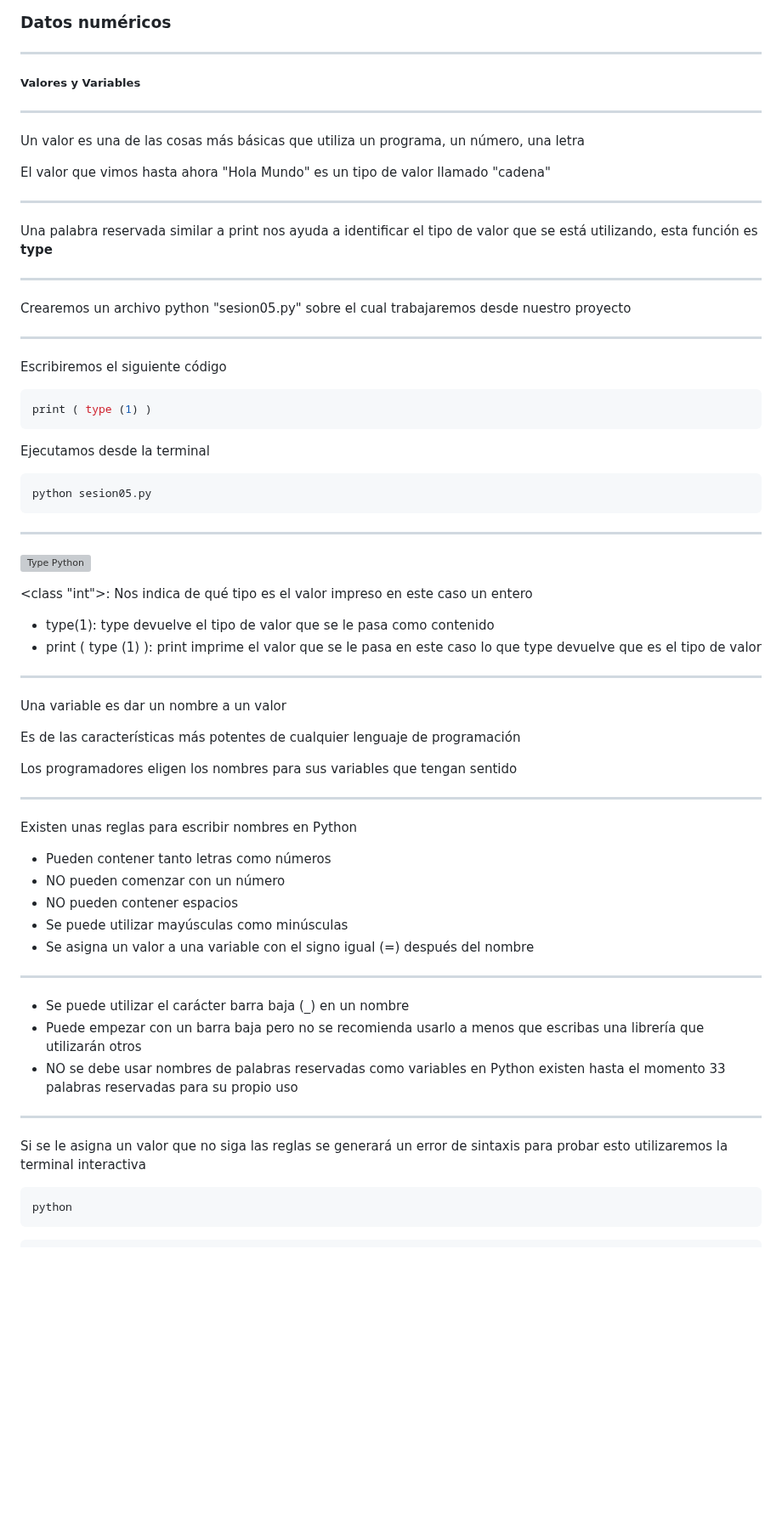
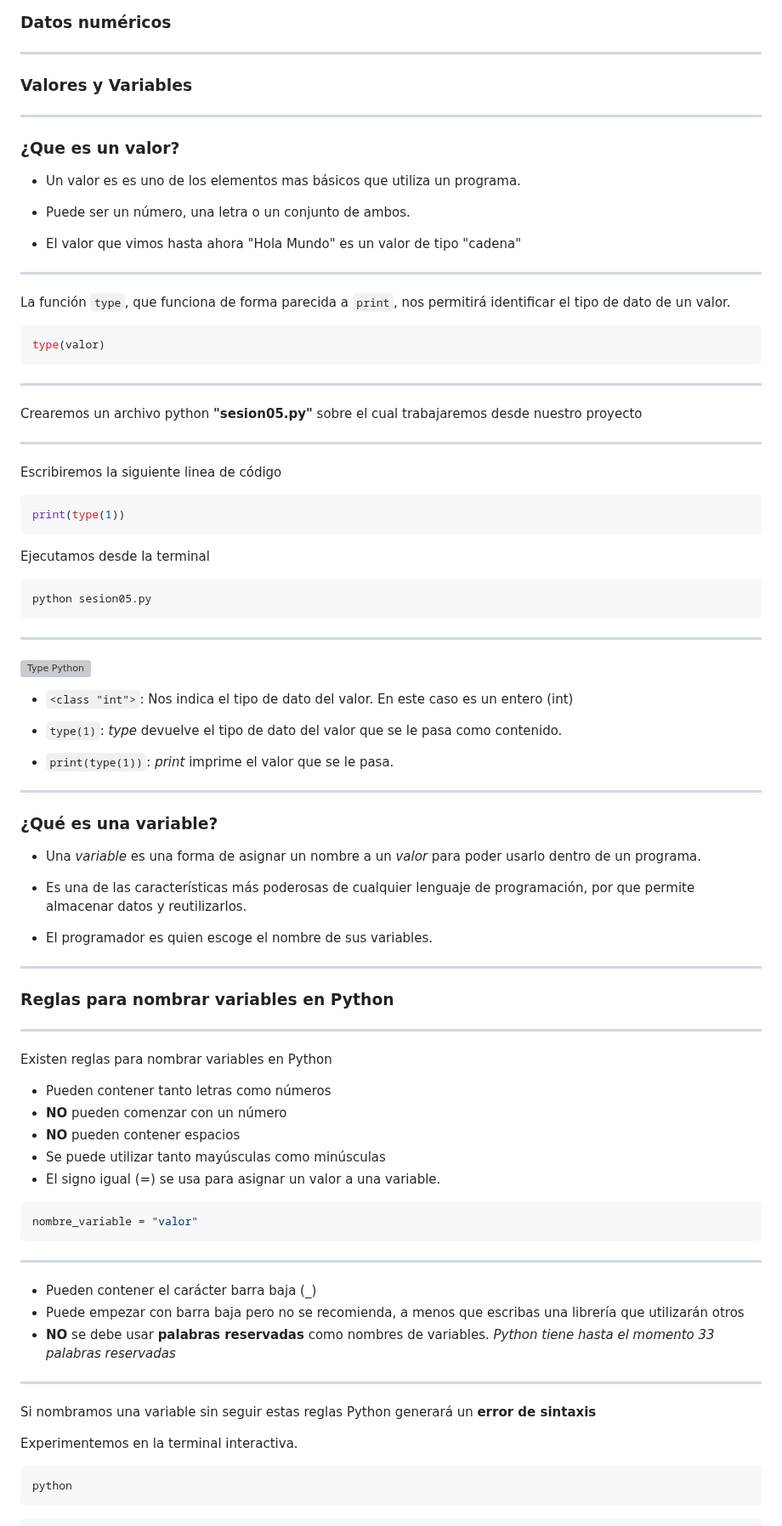
Before and after one commit to python-la-paz/python-study-group-fundamentals, a Markdown page: content/sesion05/Readme.md, the part around one of its changes. Shown at 85% size. GitHub-like rendering; blank space fills up the shorter version; grey boxes are pictures that could not be loaded.

Commit message:
fix(sesion01): Improve content order

````diff
--- a/content/sesion05/Readme.md
+++ b/content/sesion05/Readme.md
@@ -9,23 +9,32 @@
 ### Tipos de datos
 ### Datos numéricos
 ---
-##### Valores y Variables
+### Valores y Variables
 
 ---
-Un valor es una de las cosas más básicas que utiliza un programa, un número, una letra
+### ¿Que es un valor?
 
-El valor que vimos hasta ahora "Hola Mundo" es un tipo de valor llamado "cadena"
+- Un valor es es uno de los elementos mas básicos que utiliza un programa.
+
+- Puede ser un número, una letra o un conjunto de ambos.
+
+- El valor que vimos hasta ahora "Hola Mundo" es un valor de tipo "cadena"
 
 ---
-Una palabra reservada similar a print nos ayuda a identificar el tipo de valor que se está utilizando, esta función es **type**
+
+La función `type`, que funciona de forma parecida a `print`, nos permitirá identificar el tipo de dato de un valor.
+
+```python
+type(valor)
+```
 
 ---
-Crearemos un archivo python "sesion05.py" sobre el cual trabajaremos desde nuestro proyecto
+Crearemos un archivo python **"sesion05.py"** sobre el cual trabajaremos desde nuestro proyecto
 
 ---
-Escribiremos el siguiente código
+Escribiremos la siguiente linea de código
 ```python
-print ( type (1) )
+print(type(1))
 ```
 Ejecutamos desde la terminal
 
@@ -37,34 +46,46 @@ python sesion05.py
 ![Type Python](./img/01.png) <!-- .element width="45%" -->
 
 
-&lt;class "int"&gt;: Nos indica de qué tipo es el valor impreso en este caso un entero
+- `<class "int">`: Nos indica el tipo de dato del valor. En este caso es un entero (int)
 
-- type(1): type devuelve el tipo de valor que se le pasa como contenido
-- print ( type (1) ): print imprime el valor que se le pasa en este caso lo que type devuelve que es el tipo de valor
+- `type(1)`: *type* devuelve el tipo de dato del valor que se le pasa como contenido.
+- `print(type(1))`: *print* imprime el valor que se le pasa.
 
 ---
-Una variable es dar un nombre a un valor
+### ¿Qué es una variable?
 
-Es de las características más potentes de cualquier lenguaje de programación
+- Una *variable* es una forma de asignar un nombre a un *valor* para poder usarlo dentro de un programa.
 
-Los programadores eligen los nombres para sus variables que tengan sentido
+- Es una de las características más poderosas de cualquier lenguaje de programación, por que permite almacenar datos y reutilizarlos.
+
+- El programador es quien escoge el nombre de sus variables.
 
 ---
-Existen unas reglas para escribir nombres en Python
+
+### Reglas para nombrar variables en Python
+
+---
+Existen reglas para nombrar variables en Python
 
 - Pueden contener tanto letras como números
-- NO pueden comenzar con un número
-- NO pueden contener espacios
-- Se puede utilizar mayúsculas como minúsculas
-- Se asigna un valor a una variable con el signo igual (=)  después del nombre
+- **NO** pueden comenzar con un número
+- **NO** pueden contener espacios
+- Se puede utilizar tanto mayúsculas como minúsculas
+- El signo igual (=) se usa para asignar un valor a una variable.
+
+```python
+nombre_variable = "valor"
+```
 
 ---
-- Se puede utilizar el carácter barra baja (_) en un nombre
-- Puede empezar con un barra baja pero no se recomienda usarlo a menos que escribas una librería que utilizarán otros
-- NO se debe usar nombres de palabras reservadas como variables en Python existen hasta el momento 33 palabras reservadas para su propio uso
+- Pueden contener el carácter barra baja (_)
+- Puede empezar con barra baja pero no se recomienda, a menos que escribas una librería que utilizarán otros
+- **NO** se debe usar **palabras reservadas** como nombres de variables. *Python tiene hasta el momento 33 palabras reservadas*
 
 ---
-Si se le asigna un valor que no siga las reglas se generará un error de sintaxis para probar esto utilizaremos la terminal interactiva
+Si nombramos una variable sin seguir estas reglas Python generará un **error de sintaxis**
+
+Experimentemos en la terminal interactiva.
 
 ```sh
 python
````
Also changed, not shown: other parts of content/sesion05/Readme.md (+121 -76 lines).
